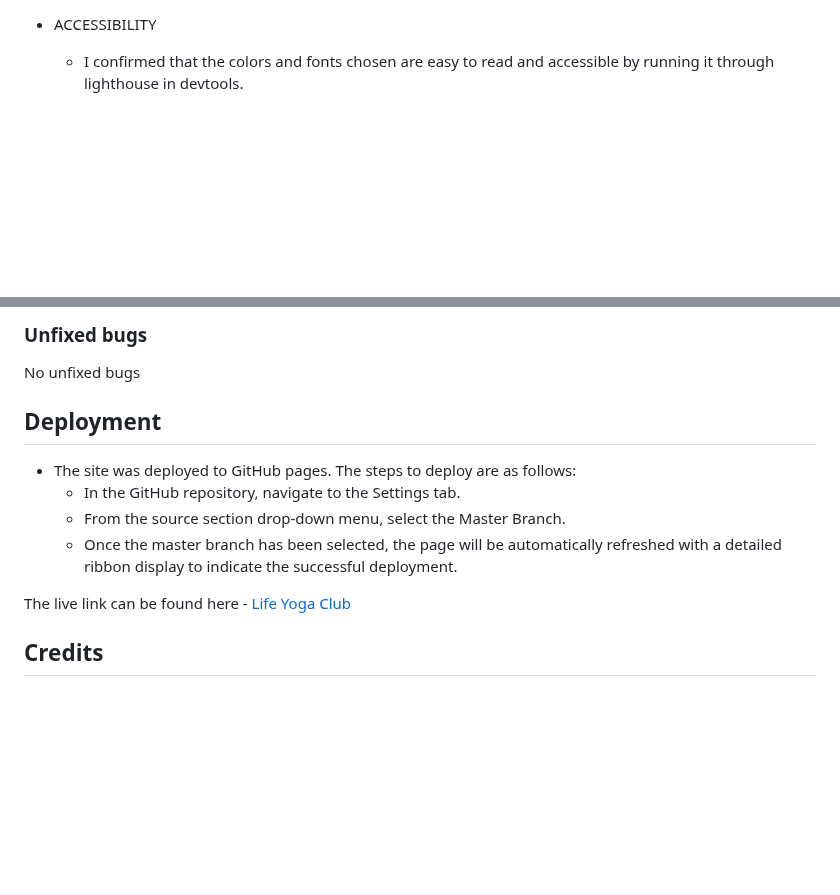
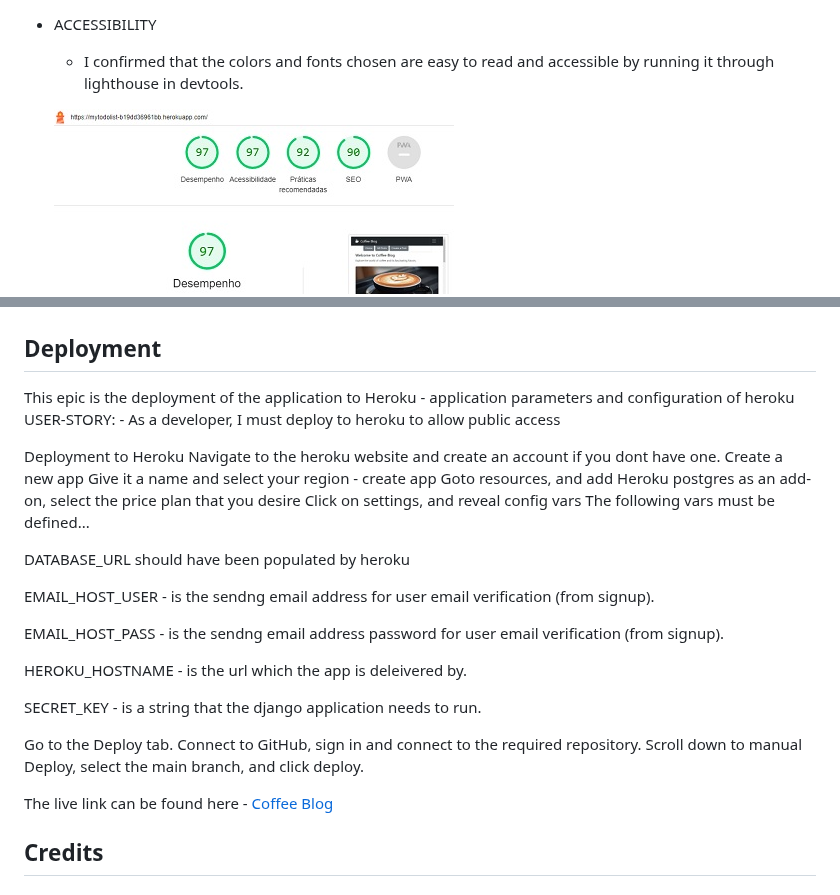
Before and after one commit to RubemJanoni/project-PP4, a Markdown page: README.md, 2 parts joined by grey strips. Rendered like a GitHub page; blank space fills up the shorter version.

```diff
--- a/README.md
+++ b/README.md
@@ -89,4 +83,5 @@ Following the same design pattern, the footer is presented, containing links to
 - ACCESSIBILITY
   - I confirmed that the colors and fonts chosen are easy to read and accessible by running it through lighthouse in devtools.
 
+  ![validation-site](static/lighthouse-coffeeblog.jpg)
 
@@ -94,17 +88,36 @@ Following the same design pattern, the footer is presented, containing links to
 
-### Unfixed bugs
 
-No unfixed bugs
 
 ## Deployment
 
-- The site was deployed to GitHub pages. The steps to deploy are as follows:
-  - In the GitHub repository, navigate to the Settings tab.
-  - From the source section drop-down menu, select the Master Branch.
-  - Once the master branch has been selected, the page will be automatically refreshed with a detailed ribbon display to indicate the successful deployment.
+This epic is the deployment of the application to Heroku - application parameters and configuration of heroku
+USER-STORY: - As a developer, I must deploy to heroku to allow public access
+
+Deployment to Heroku
+Navigate to the heroku website and create an account if you dont have one.
+Create a new app
+Give it a name and select your region - create app
+Goto resources, and add Heroku postgres as an add-on, select the price plan that you desire
+Click on settings, and reveal config vars
+The following vars must be defined...
 
 
-The live link can be found here - [Life Yoga Club](https://rubemjanoni.github.io/code-project01/)
+DATABASE_URL should have been populated by heroku
+
+EMAIL_HOST_USER - is the sendng email address for user email verification (from signup).
+
+EMAIL_HOST_PASS - is the sendng email address password for user email verification (from signup).
+
+HEROKU_HOSTNAME - is the url which the app is deleivered by.
+
+SECRET_KEY - is a string that the django application needs to run.
+
+Go to the Deploy tab.
+Connect to GitHub, sign in and connect to the required repository.
+Scroll down to manual Deploy, select the main branch, and click deploy.
+
+
+The live link can be found here - [Coffee Blog](https://mytodolist-b19dd36961bb.herokuapp.com/)
 
 ## Credits
 
```
Also changed, not shown: other parts of README.md (+1 -8 lines).
